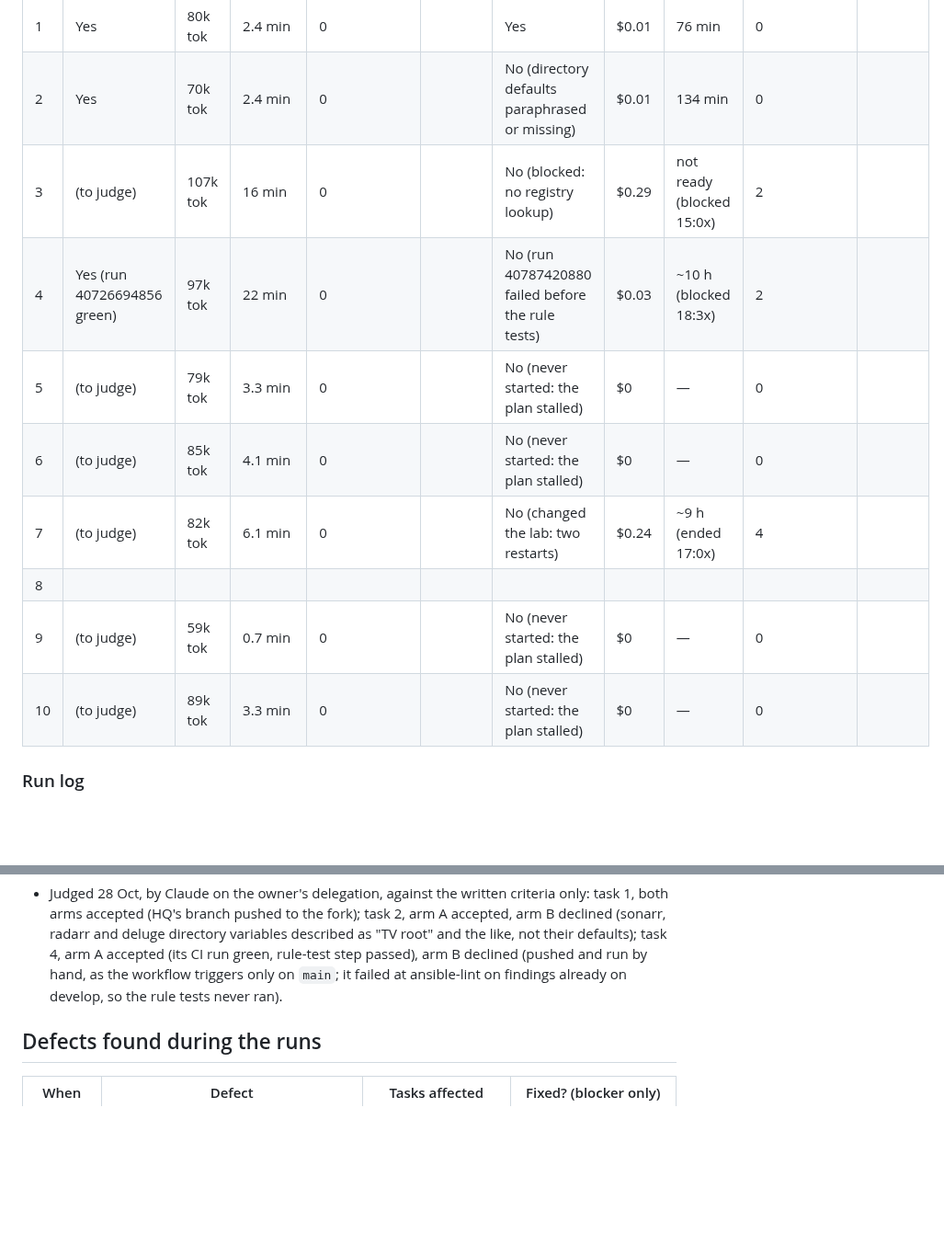
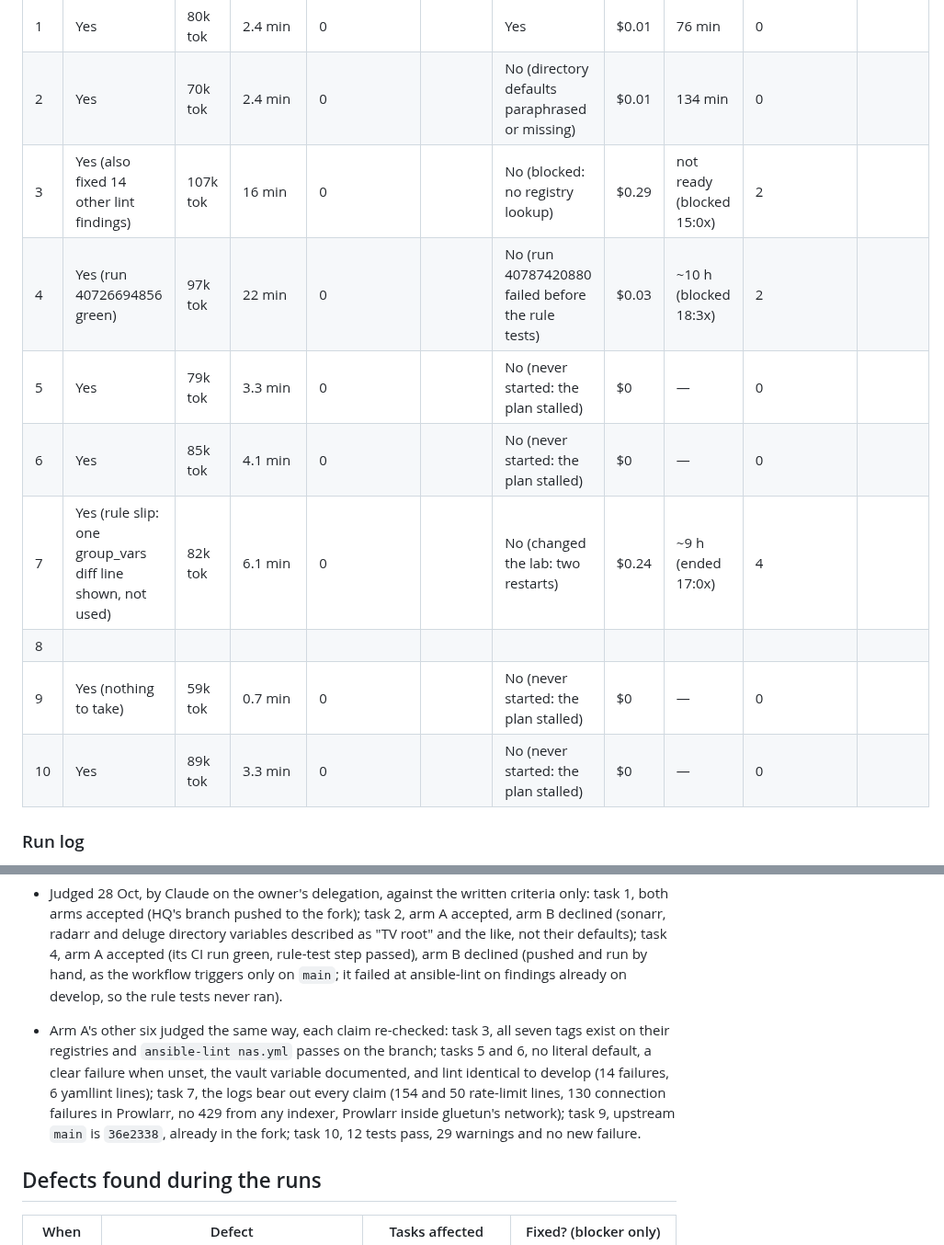
Before and after one commit to RusticPotatos/Endora, a Markdown page: docs/proposals/baseline-experiment-2026-10-28.md, 2 parts joined by grey strips. Shown at 92% size. Drawn GitHub-style; blank space fills up the shorter version.

Commit message:
docs: baseline experiment, arm A judged
Co-Authored-By: Claude Opus 5.5 <noreply@anthropic.com>

```diff
--- a/docs/proposals/baseline-experiment-2026-10-28.md
+++ b/docs/proposals/baseline-experiment-2026-10-28.md
@@ -77,14 +77,14 @@ Five fields per task per arm. Nothing more.
 |---|---|---|---|---|---|---|---|---|---|---|
 | 1 | Yes | 80k tok | 2.4 min | 0 |  | Yes | $0.01 | 76 min | 0 |  |
 | 2 | Yes | 70k tok | 2.4 min | 0 |  | No (directory defaults paraphrased or missing) | $0.01 | 134 min | 0 |  |
-| 3 | (to judge) | 107k tok | 16 min | 0 |  | No (blocked: no registry lookup) | $0.29 | not ready (blocked 15:0x) | 2 |  |
+| 3 | Yes (also fixed 14 other lint findings) | 107k tok | 16 min | 0 |  | No (blocked: no registry lookup) | $0.29 | not ready (blocked 15:0x) | 2 |  |
 | 4 | Yes (run 40726694856 green) | 97k tok | 22 min | 0 |  | No (run 40787420880 failed before the rule tests) | $0.03 | ~10 h (blocked 18:3x) | 2 |  |
-| 5 | (to judge) | 79k tok | 3.3 min | 0 |  | No (never started: the plan stalled) | $0 | — | 0 |  |
-| 6 | (to judge) | 85k tok | 4.1 min | 0 |  | No (never started: the plan stalled) | $0 | — | 0 |  |
-| 7 | (to judge) | 82k tok | 6.1 min | 0 |  | No (changed the lab: two restarts) | $0.24 | ~9 h (ended 17:0x) | 4 |  |
+| 5 | Yes | 79k tok | 3.3 min | 0 |  | No (never started: the plan stalled) | $0 | — | 0 |  |
+| 6 | Yes | 85k tok | 4.1 min | 0 |  | No (never started: the plan stalled) | $0 | — | 0 |  |
+| 7 | Yes (rule slip: one group_vars diff line shown, not used) | 82k tok | 6.1 min | 0 |  | No (changed the lab: two restarts) | $0.24 | ~9 h (ended 17:0x) | 4 |  |
 | 8 | | | | | | | | | | |
-| 9 | (to judge) | 59k tok | 0.7 min | 0 |  | No (never started: the plan stalled) | $0 | — | 0 |  |
-| 10 | (to judge) | 89k tok | 3.3 min | 0 |  | No (never started: the plan stalled) | $0 | — | 0 |  |
+| 9 | Yes (nothing to take) | 59k tok | 0.7 min | 0 |  | No (never started: the plan stalled) | $0 | — | 0 |  |
+| 10 | Yes | 89k tok | 3.3 min | 0 |  | No (never started: the plan stalled) | $0 | — | 0 |  |
 
 ### Run log
 
@@ -135,6 +135,14 @@ Five fields per task per arm. Nothing more.
   their defaults); task 4, arm A accepted (its CI run green, rule-test step passed), arm B declined
   (pushed and run by hand, as the workflow triggers only on `main`; it failed at ansible-lint on
   findings already on develop, so the rule tests never ran).
+
+- Arm A's other six judged the same way, each claim re-checked: task 3, all seven tags exist on
+  their registries and `ansible-lint nas.yml` passes on the branch; tasks 5 and 6, no literal
+  default, a clear failure when unset, the vault variable documented, and lint identical to develop
+  (14 failures, 6 yamllint lines); task 7, the logs bear out every claim (154 and 50 rate-limit
+  lines, 130 connection failures in Prowlarr, no 429 from any indexer, Prowlarr inside gluetun's
+  network); task 9, upstream `main` is `36e2338`, already in the fork; task 10, 12 tests pass,
+  29 warnings and no new failure.
 
 ## Defects found during the runs
 
```
